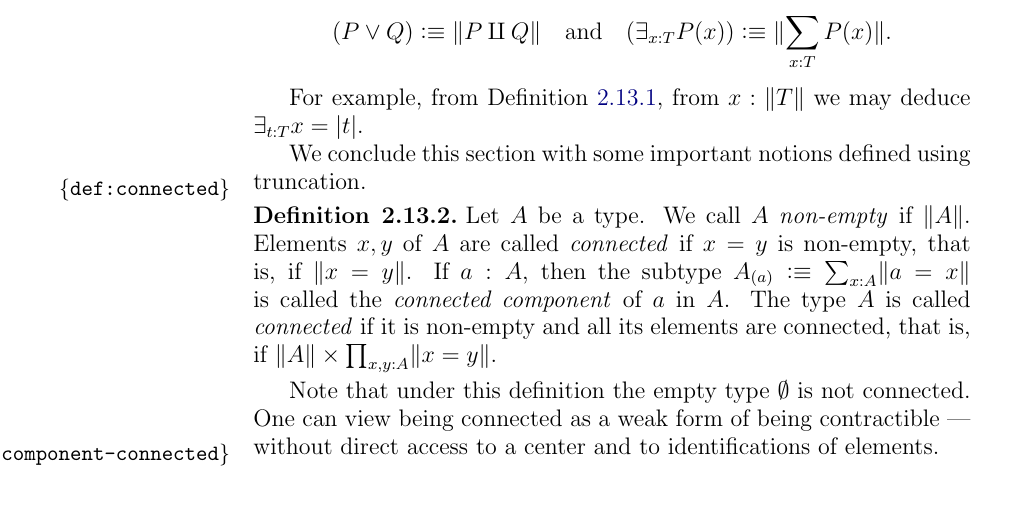
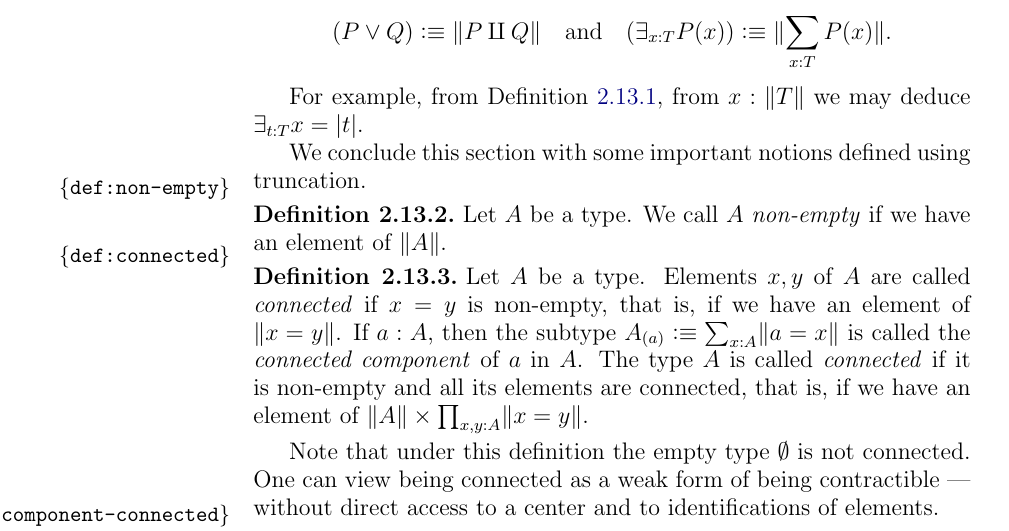
Before and after one commit to UniMath/SymmetryBook, a LaTeX thesis (book.tex, which reads intro-uf.tex): part of page 38 of 153, cut so that both start at the same text, the shorter picture padded with empty space. Compiled offline with pdfLaTeX.

Commit message:
clarify definition of "non-empty"

```diff
--- a/intro-uf.tex
+++ b/intro-uf.tex
@@ -1345,15 +1345,19 @@ For example, from \cref{def:prop-trunc}, from $x:\Trunc{T}$ we may deduce $\exis
 
 We conclude this section with some important notions defined using truncation.
 
+\begin{definition}\label{def:non-empty}
+Let $A$ be a type. We call $A$ \emph{non-empty} if we have an element of $\Trunc{A}$.
+\end{definition}
+
 \begin{definition}\label{def:connected}
-Let $A$ be a type. We call $A$ \emph{non-empty} if $\Trunc{A}$.
-Elements $x,y$ of $A$ are called \emph{connected} if $x=y$ is
-non-empty, that is, if $\Trunc{x=y}$.
-If $a:A$, then the subtype $A_{(a)}\defeq \sum_{x:A}\Trunc{a=x}$
-is called the \emph{connected component} of $a$ in $A$.
-The type $A$ is called \emph{connected} if it is non-empty
-and all its elements are connected, that is, if
-$\Trunc{A} \times \prod_{x,y:A} \Trunc{x=y}$.
+  Let $A$ be a type.
+  Elements $x,y$ of $A$ are called \emph{connected} if $x=y$ is
+  non-empty, that is, if we have an element of $\Trunc{x=y}$.
+  If $a:A$, then the subtype $A_{(a)}\defeq \sum_{x:A}\Trunc{a=x}$
+  is called the \emph{connected component} of $a$ in $A$.
+  The type $A$ is called \emph{connected} if it is non-empty
+  and all its elements are connected, that is, if we have an element of
+  $\Trunc{A} \times \prod_{x,y:A} \Trunc{x=y}$.
 \end{definition}
 
 Note that under this definition the empty type $\emptytype$ is not connected.
```
